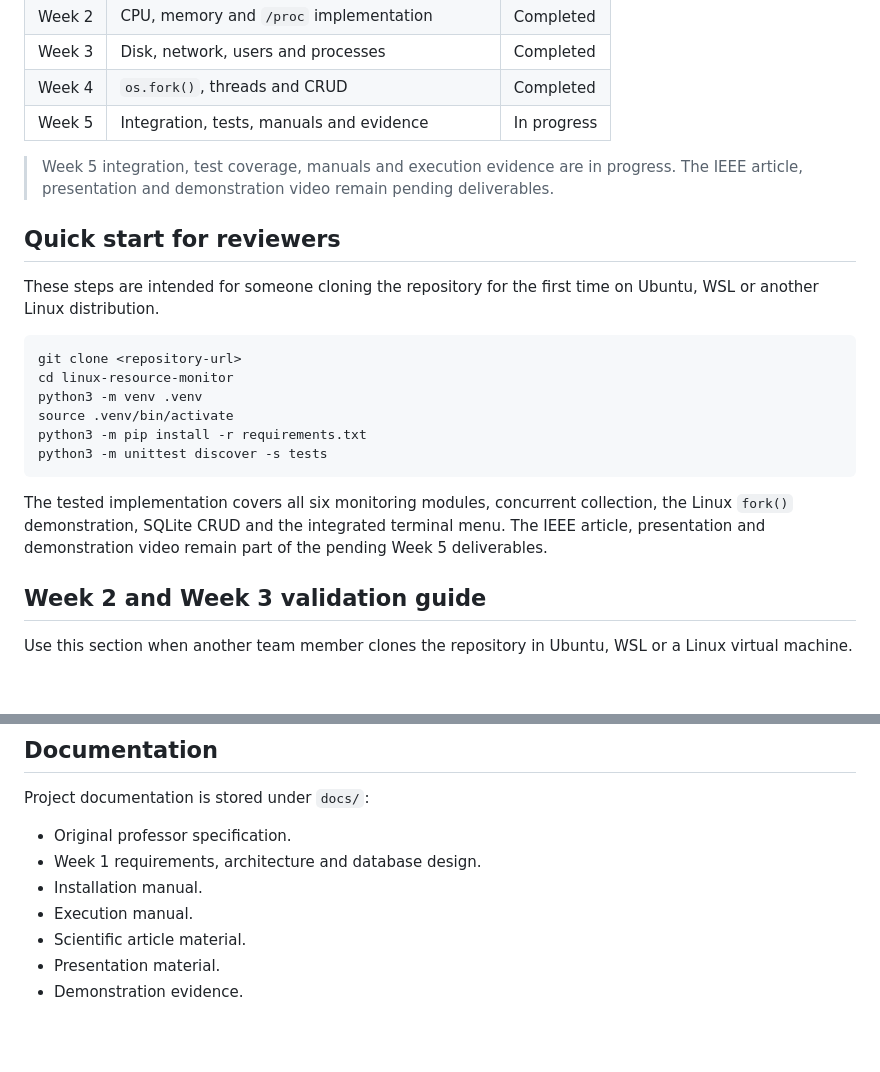
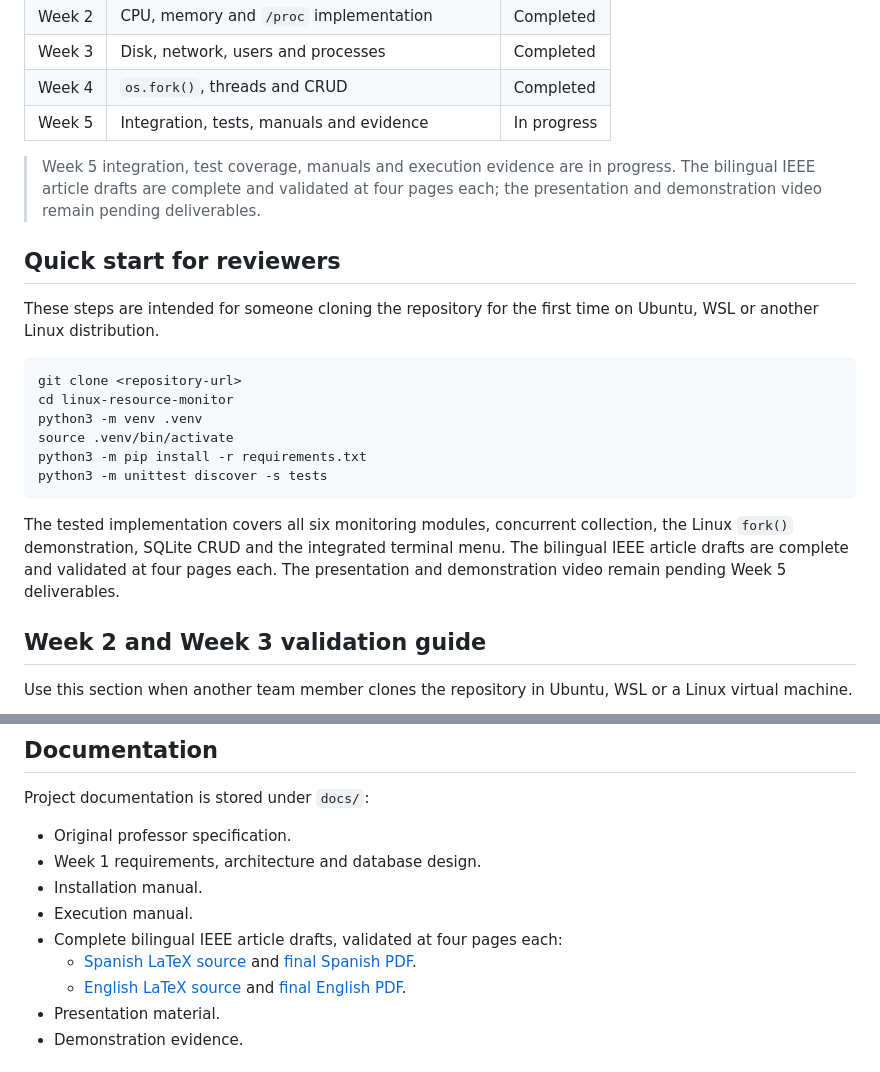
Before and after one commit to SrJCBM/linux-resource-monitor, a Markdown page: README.md, 2 parts joined by grey strips. Drawn GitHub-style; blank space fills up the shorter version.

Commit message:
docs: publish bilingual IEEE article drafts

````diff
--- a/README.md
+++ b/README.md
@@ -18,7 +18,7 @@ The application is designed for monitoring and registration only. It does not te
 | Week 4 | `os.fork()`, threads and CRUD | Completed |
 | Week 5 | Integration, tests, manuals and evidence | In progress |
 
-> Week 5 integration, test coverage, manuals and execution evidence are in progress. The IEEE article, presentation and demonstration video remain pending deliverables.
+> Week 5 integration, test coverage, manuals and execution evidence are in progress. The bilingual IEEE article drafts are complete and validated at four pages each; the presentation and demonstration video remain pending deliverables.
 
 ## Quick start for reviewers
 
@@ -33,7 +33,7 @@ python3 -m pip install -r requirements.txt
 python3 -m unittest discover -s tests
 ```
 
-The tested implementation covers all six monitoring modules, concurrent collection, the Linux `fork()` demonstration, SQLite CRUD and the integrated terminal menu. The IEEE article, presentation and demonstration video remain part of the pending Week 5 deliverables.
+The tested implementation covers all six monitoring modules, concurrent collection, the Linux `fork()` demonstration, SQLite CRUD and the integrated terminal menu. The bilingual IEEE article drafts are complete and validated at four pages each. The presentation and demonstration video remain pending Week 5 deliverables.
 
 ## Week 2 and Week 3 validation guide
 
@@ -409,7 +409,9 @@ Project documentation is stored under `docs/`:
 - Week 1 requirements, architecture and database design.
 - Installation manual.
 - Execution manual.
-- Scientific article material.
+- Complete bilingual IEEE article drafts, validated at four pages each:
+  - [Spanish LaTeX source](docs/articulo/monitor_recursos_linux_es.tex) and [final Spanish PDF](docs/articulo/monitor_recursos_linux_es.pdf).
+  - [English LaTeX source](docs/articulo/linux_resource_monitor_en.tex) and [final English PDF](docs/articulo/linux_resource_monitor_en.pdf).
 - Presentation material.
 - Demonstration evidence.
 
````
